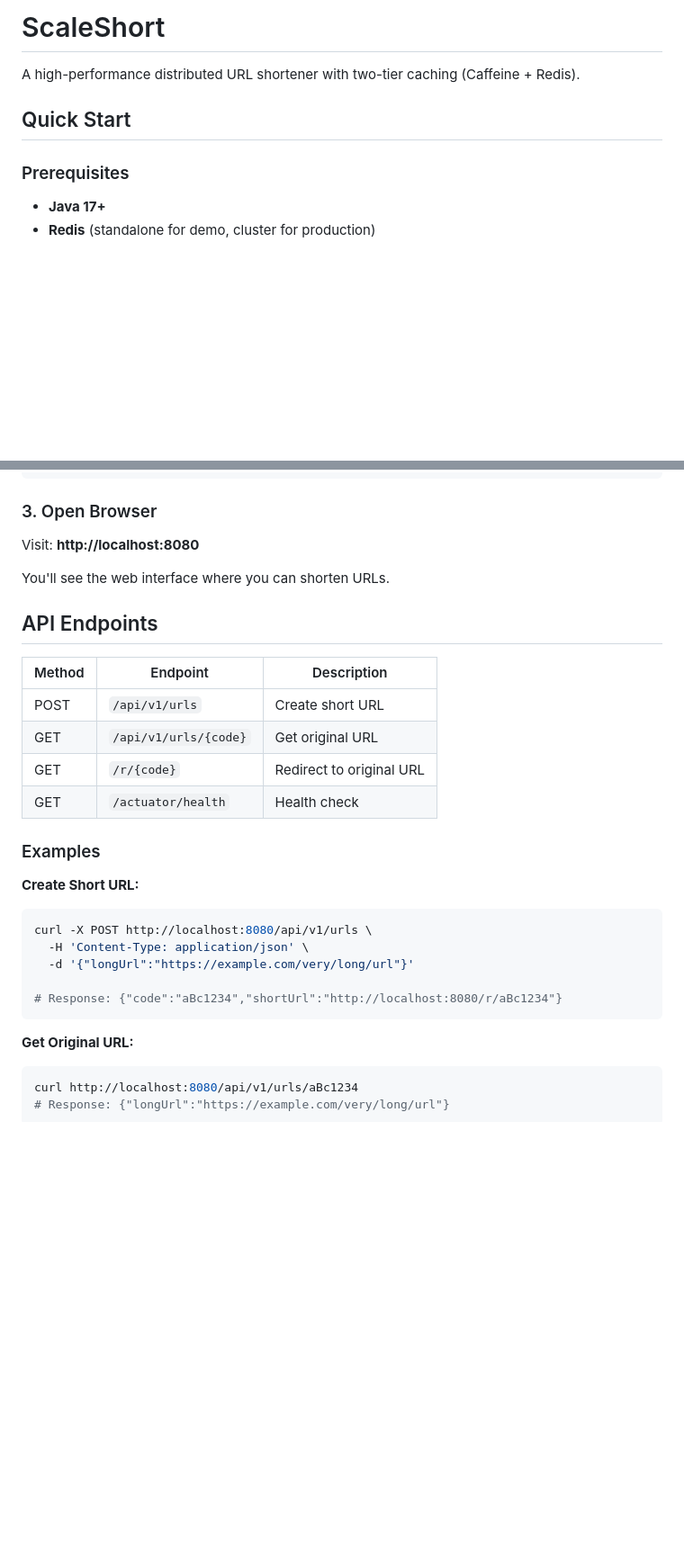
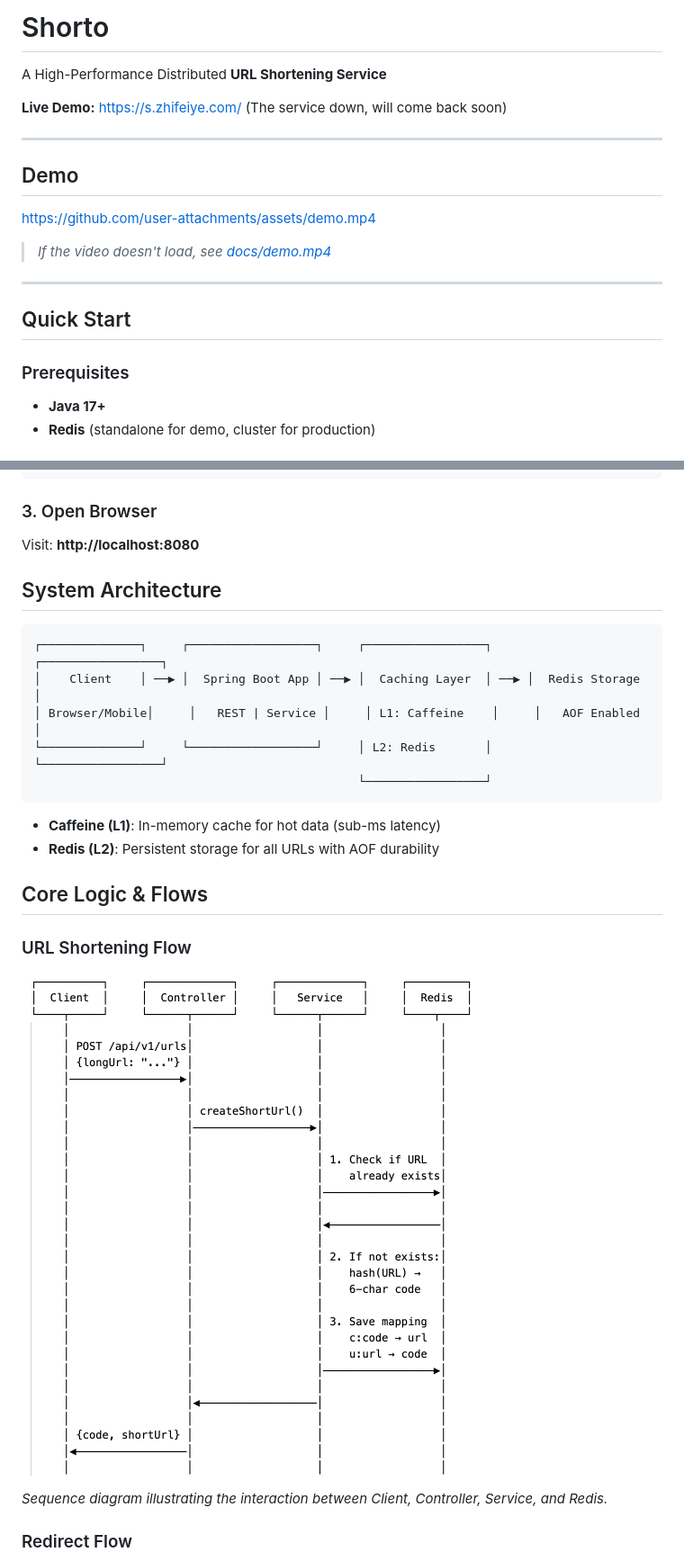
Before and after one commit to Fibi66/ScaleShort_Distributed_URL_Shortener, a Markdown page: README.md, 2 parts joined by grey strips. Shown at 90% size. GitHub-like rendering; pictures changed too: docs/shortening-flow.png (added); blank space fills up the shorter version.

````diff
--- a/README.md
+++ b/README.md
@@ -1,11 +1,23 @@
-# ScaleShort
+# Shorto
 
-A high-performance distributed URL shortener with two-tier caching (Caffeine + Redis).
+A High-Performance Distributed **URL Shortening Service**
+
+**Live Demo:** [https://s.zhifeiye.com/](https://s.zhifeiye.com/) (The service down, will come back soon)
+
+---
+
+## Demo
+
+https://github.com/user-attachments/assets/demo.mp4
+
+> *If the video doesn't load, see [docs/demo.mp4](docs/demo.mp4)*
+
+---
+
 
 ## Quick Start
 
 ### Prerequisites
-
 - **Java 17+**
 - **Redis** (standalone for demo, cluster for production)
 
@@ -44,29 +56,29 @@ java -jar build/libs/scaleshort-1.0.0.jar
 
 Visit: **http://localhost:8080**
 
-You'll see the web interface where you can shorten URLs.
 
-## API Endpoints
 
-| Method | Endpoint | Description |
-|--------|----------|-------------|
-| POST | `/api/v1/urls` | Create short URL |
-| GET | `/api/v1/urls/{code}` | Get original URL |
-| GET | `/r/{code}` | Redirect to original URL |
-| GET | `/actuator/health` | Health check |
+## System Architecture
 
-### Examples
-
-**Create Short URL:**
-```bash
-curl -X POST http://localhost:8080/api/v1/urls \
-  -H 'Content-Type: application/json' \
-  -d '{"longUrl":"https://example.com/very/long/url"}'
-
-# Response: {"code":"aBc1234","shortUrl":"http://localhost:8080/r/aBc1234"}
+```
+┌──────────────┐     ┌──────────────────┐     ┌─────────────────┐     ┌─────────────────┐
+│    Client    │ ──▶ │  Spring Boot App │ ──▶ │  Caching Layer  │ ──▶ │  Redis Storage  │
+│ Browser/Mobile│     │   REST | Service │     │ L1: Caffeine    │     │   AOF Enabled   │
+└──────────────┘     └──────────────────┘     │ L2: Redis       │     └─────────────────┘
+                                              └─────────────────┘
 ```
 
-**Get Original URL:**
-```bash
-curl http://localhost:8080/api/v1/urls/aBc1234
-# Response: {"longUrl":"https://example.com/very/long/url"}
+- **Caffeine (L1)**: In-memory cache for hot data (sub-ms latency)
+- **Redis (L2)**: Persistent storage for all URLs with AOF durability
+
+
+## Core Logic & Flows
+
+### URL Shortening Flow
+
+![URL Shortening Flow](docs/shortening-flow.png)
+
+*Sequence diagram illustrating the interaction between Client, Controller, Service, and Redis.*
+
+### Redirect Flow
+
````
Also changed, not shown: other parts of README.md (+44 -40 lines), docs/redirect-flow.png (added), 3 other files.
